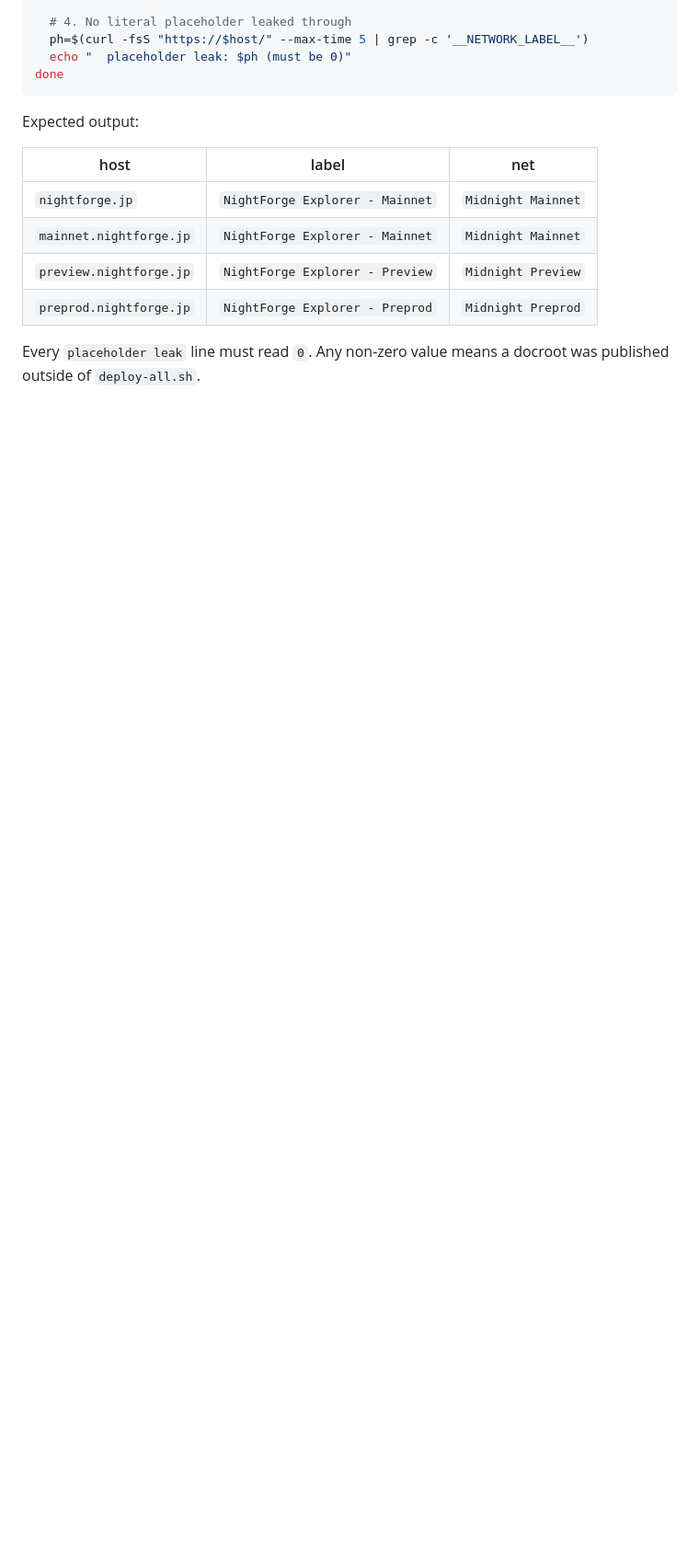
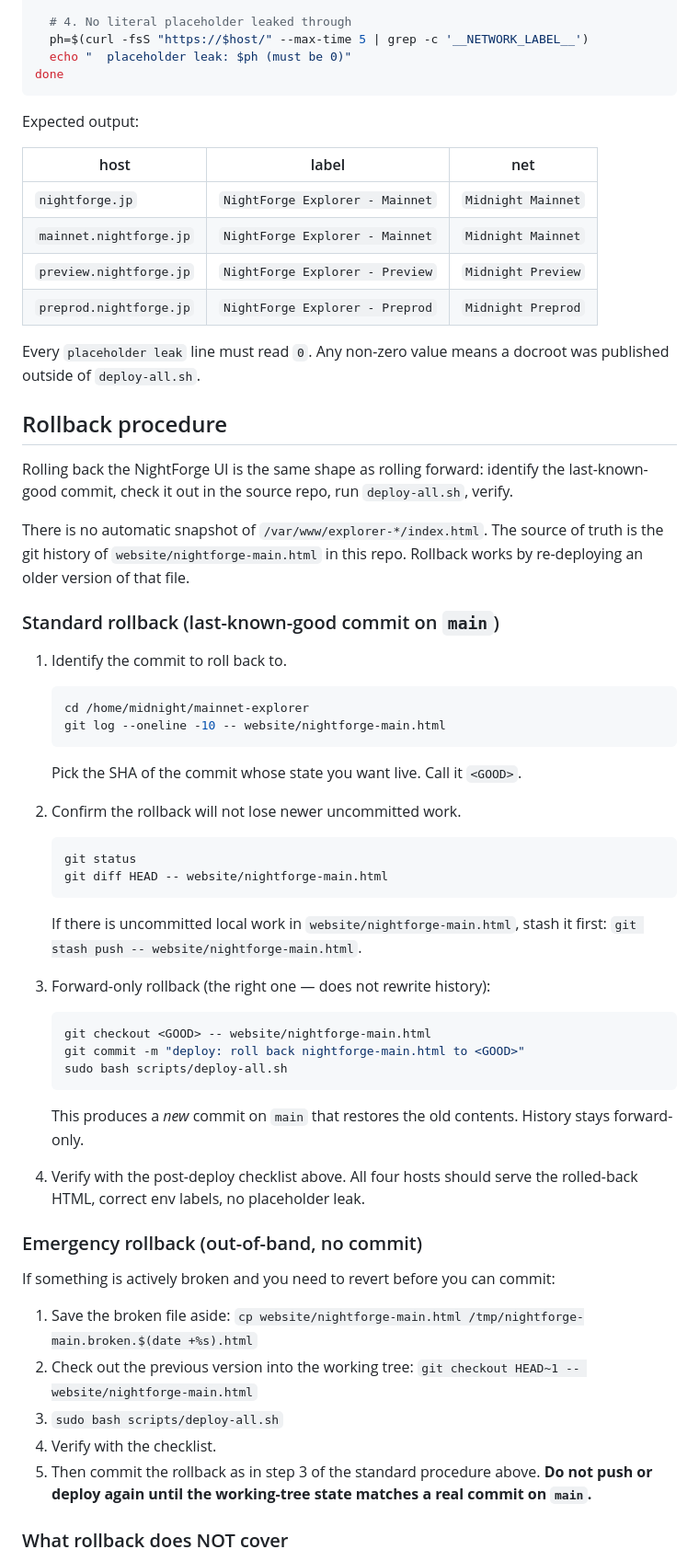
Before and after one commit to cryptoleo79/mainnet-explorer, a Markdown page: docs/DEPLOY_FLOW.md, the part around one of its changes. Shown at 92% size. Drawn GitHub-style; blank space fills up the shorter version.

Commit message:
docs: document explorer topology and deploy flow
Follow-up to 59e04de — adds three operator-handoff items that pass
specified but were not yet captured.

DEPLOY_FLOW.md — adds a Rollback procedure section covering:
 - standard forward-only rollback (`git checkout <GOOD> -- file`,
   commit, run `deploy-all.sh`, verify) so history stays clean
 - emergency rollback (out-of-band, then commit) for active outages
 - explicit non-coverage list (indexer/API, tool pages, nginx,
   CredentialGate contract immutability)
 - when NOT to roll back (truth-rule audit value of the broken state,
   trivial typos, unclear root cause)

SESSION_STATE.md:
 - CredentialGate row now states the proof model explicitly: signed
   disclosure verified out-of-circuit, not full ZK predicate
   verification. The `_verify_issuer_sig` witness is a placeholder.
   Real in-circuit Schnorr-on-JubJub is the queued upgrade path.
 - Deferred items table now lists nightforge.app DNS as unconfigured,
   with the operational guidance that external references should
   point at nightforge.jp until product positioning is final.

Forward-only commit on top of 59e04de. No code edits. No deploy
behavior changed. Banned-word check clean across all three docs.

Files changed:
  docs/DEPLOY_FLOW.md    +57 / -1
  docs/SESSION_STATE.md   +4 / -2

````diff
--- a/docs/DEPLOY_FLOW.md
+++ b/docs/DEPLOY_FLOW.md
@@ -133,3 +133,47 @@ Expected output:
 
 Every `placeholder leak` line must read `0`. Any non-zero value means a docroot was published outside of `deploy-all.sh`.
 
+## Rollback procedure
+
+Rolling back the NightForge UI is the same shape as rolling forward: identify the last-known-good commit, check it out in the source repo, run `deploy-all.sh`, verify.
+
+There is no automatic snapshot of `/var/www/explorer-*/index.html`. The source of truth is the git history of `website/nightforge-main.html` in this repo. Rollback works by re-deploying an older version of that file.
+
+### Standard rollback (last-known-good commit on `main`)
+
+1. Identify the commit to roll back to.
+   ```bash
+   cd /home/midnight/mainnet-explorer
+   git log --oneline -10 -- website/nightforge-main.html
+   ```
+   Pick the SHA of the commit whose state you want live. Call it `<GOOD>`.
+
+2. Confirm the rollback will not lose newer uncommitted work.
+   ```bash
+   git status
+   git diff HEAD -- website/nightforge-main.html
+   ```
+   If there is uncommitted local work in `website/nightforge-main.html`, stash it first: `git stash push -- website/nightforge-main.html`.
+
+3. Forward-only rollback (the right one — does not rewrite history):
+   ```bash
+   git checkout <GOOD> -- website/nightforge-main.html
+   git commit -m "deploy: roll back nightforge-main.html to <GOOD>"
+   sudo bash scripts/deploy-all.sh
+   ```
+   This produces a *new* commit on `main` that restores the old contents. History stays forward-only.
+
+4. Verify with the post-deploy checklist above. All four hosts should serve the rolled-back HTML, correct env labels, no placeholder leak.
+
+### Emergency rollback (out-of-band, no commit)
+
+If something is actively broken and you need to revert before you can commit:
+
+1. Save the broken file aside: `cp website/nightforge-main.html /tmp/nightforge-main.broken.$(date +%s).html`
+2. Check out the previous version into the working tree: `git checkout HEAD~1 -- website/nightforge-main.html`
+3. `sudo bash scripts/deploy-all.sh`
+4. Verify with the checklist.
+5. Then commit the rollback as in step 3 of the standard procedure above. **Do not push or deploy again until the working-tree state matches a real commit on `main`.**
+
+### What rollback does NOT cover
+
````
Also changed, not shown: other parts of docs/DEPLOY_FLOW.md (+11 -0 lines), docs/SESSION_STATE.md (+4 -1 lines).
